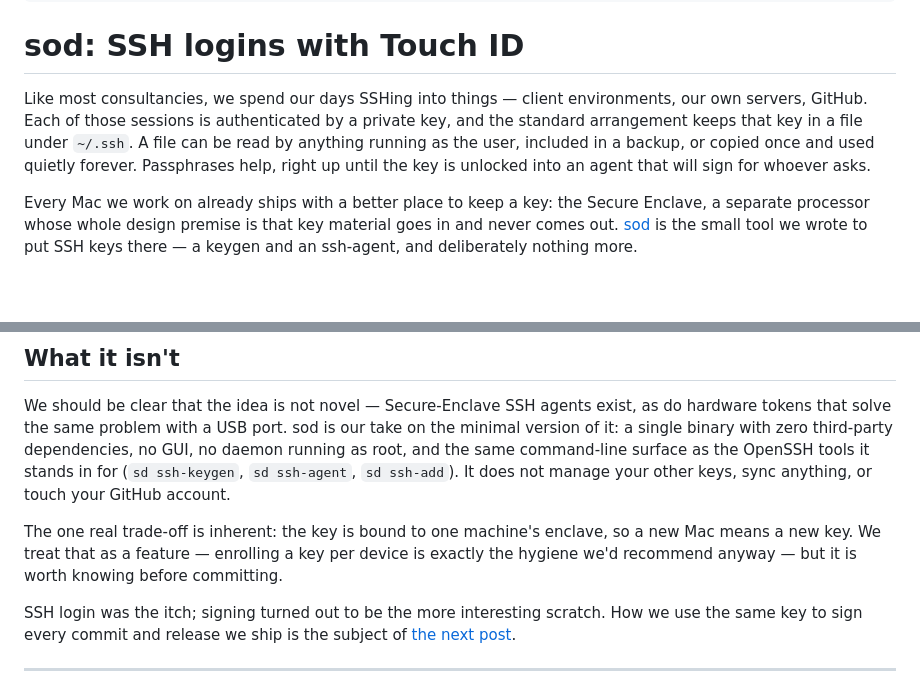
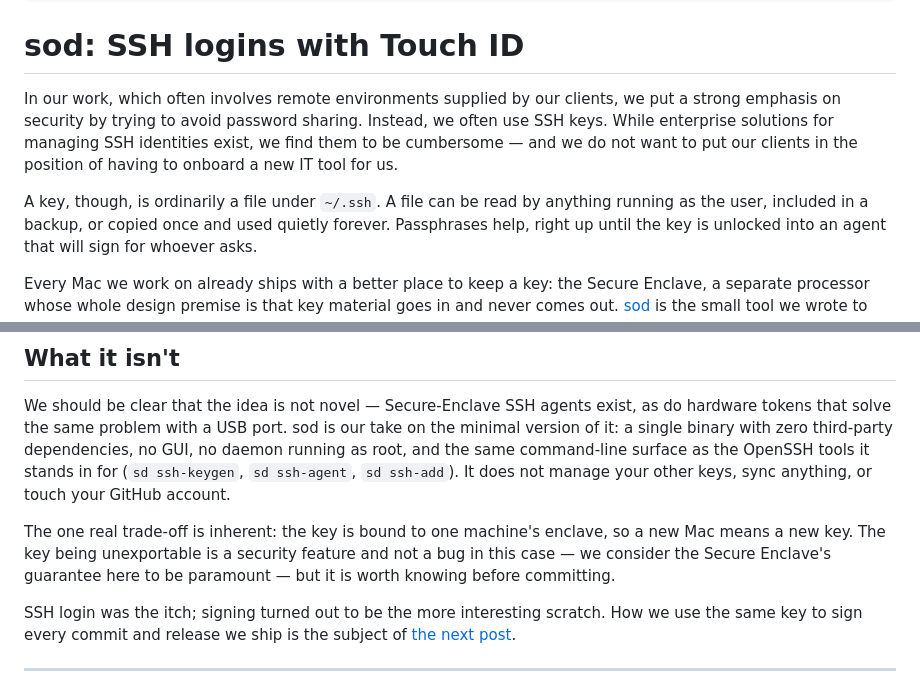
Before and after one commit to botanica-consulting/sod, a Markdown page: docs/blog/sod-intro.md, 2 parts joined by grey strips. GitHub-like rendering; blank space fills up the shorter version.

Commit message:
docs(blog): rework sod intro opening and the key-portability paragraph

```diff
--- a/docs/blog/sod-intro.md
+++ b/docs/blog/sod-intro.md
@@ -12,9 +12,13 @@ draft: true
 
 # sod: SSH logins with Touch ID
 
-Like most consultancies, we spend our days SSHing into things — client environments, our own
-servers, GitHub. Each of those sessions is authenticated by a private key, and the standard
-arrangement keeps that key in a file under `~/.ssh`. A file can be read by anything running
+In our work, which often involves remote environments supplied by our clients, we put a
+strong emphasis on security by trying to avoid password sharing. Instead, we often use SSH
+keys. While enterprise solutions for managing SSH identities exist, we find them to be
+cumbersome — and we do not want to put our clients in the position of having to onboard a
+new IT tool for us.
+
+A key, though, is ordinarily a file under `~/.ssh`. A file can be read by anything running
 as the user, included in a backup, or copied once and used quietly forever. Passphrases
 help, right up until the key is unlocked into an agent that will sign for whoever asks.
 
@@ -76,8 +80,9 @@ ssh-keygen`, `sd ssh-agent`, `sd ssh-add`). It does not manage your other keys,
 anything, or touch your GitHub account.
 
 The one real trade-off is inherent: the key is bound to one machine's enclave, so a new Mac
-means a new key. We treat that as a feature — enrolling a key per device is exactly the
-hygiene we'd recommend anyway — but it is worth knowing before committing.
+means a new key. The key being unexportable is a security feature and not a bug in this
+case — we consider the Secure Enclave's guarantee here to be paramount — but it is worth
+knowing before committing.
 
 SSH login was the itch; signing turned out to be the more interesting scratch. How we use
 the same key to sign every commit and release we ship is the subject of
```
